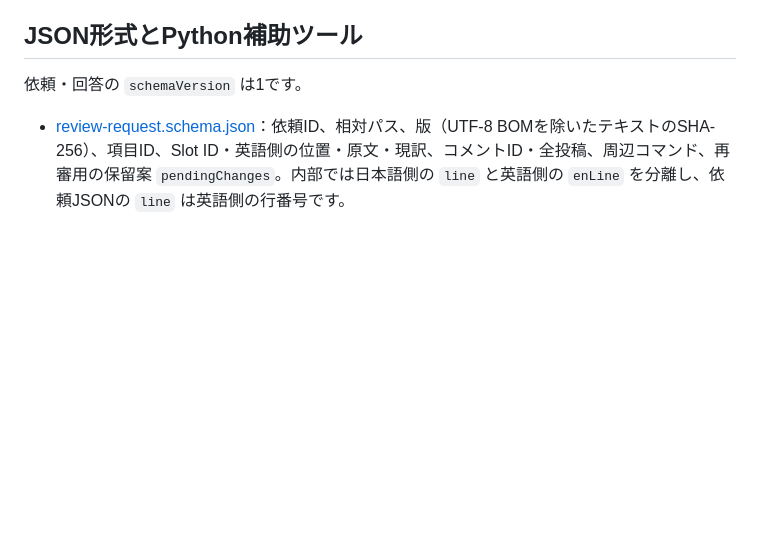
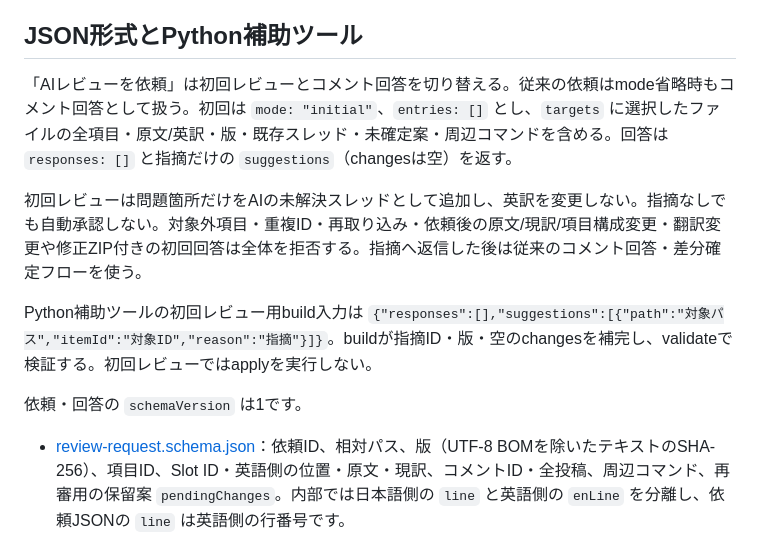
Before and after one commit to yumunet/woditor-review, a Markdown page: docs/development.md, the part around the change. GitHub-like rendering; blank space fills up the shorter version.

Commit message:
feat: add initial AI translation review and comment import

```diff
--- a/docs/development.md
+++ b/docs/development.md
@@ -81,6 +81,12 @@ english.zip
 
 ## JSON形式とPython補助ツール
 
+「AIレビューを依頼」は初回レビューとコメント回答を切り替える。従来の依頼はmode省略時もコメント回答として扱う。初回は `mode: "initial"`、`entries: []` とし、`targets` に選択したファイルの全項目・原文/英訳・版・既存スレッド・未確定案・周辺コマンドを含める。回答は `responses: []` と指摘だけの `suggestions`（changesは空）を返す。
+
+初回レビューは問題箇所だけをAIの未解決スレッドとして追加し、英訳を変更しない。指摘なしでも自動承認しない。対象外項目・重複ID・再取り込み・依頼後の原文/現訳/項目構成変更・翻訳変更や修正ZIP付きの初回回答は全体を拒否する。指摘へ返信した後は従来のコメント回答・差分確定フローを使う。
+
+Python補助ツールの初回レビュー用build入力は `{"responses":[],"suggestions":[{"path":"対象パス","itemId":"対象ID","reason":"指摘"}]}`。buildが指摘ID・版・空のchangesを補完し、validateで検証する。初回レビューではapplyを実行しない。
+
 依頼・回答の `schemaVersion` は1です。
 
 - [review-request.schema.json](schemas/review-request.schema.json)：依頼ID、相対パス、版（UTF-8 BOMを除いたテキストのSHA-256）、項目ID、Slot ID・英語側の位置・原文・現訳、コメントID・全投稿、周辺コマンド、再審用の保留案 `pendingChanges`。内部では日本語側の `line` と英語側の `enLine` を分離し、依頼JSONの `line` は英語側の行番号です。
```
Also changed, not shown: README.md (+4 -4 lines), docs/screenshots/desktop-export.png, docs/screenshots/desktop-instructions.png, docs/screenshots/mobile-export.png, docs/screenshots/mobile-instructions.png, 12 other files.
